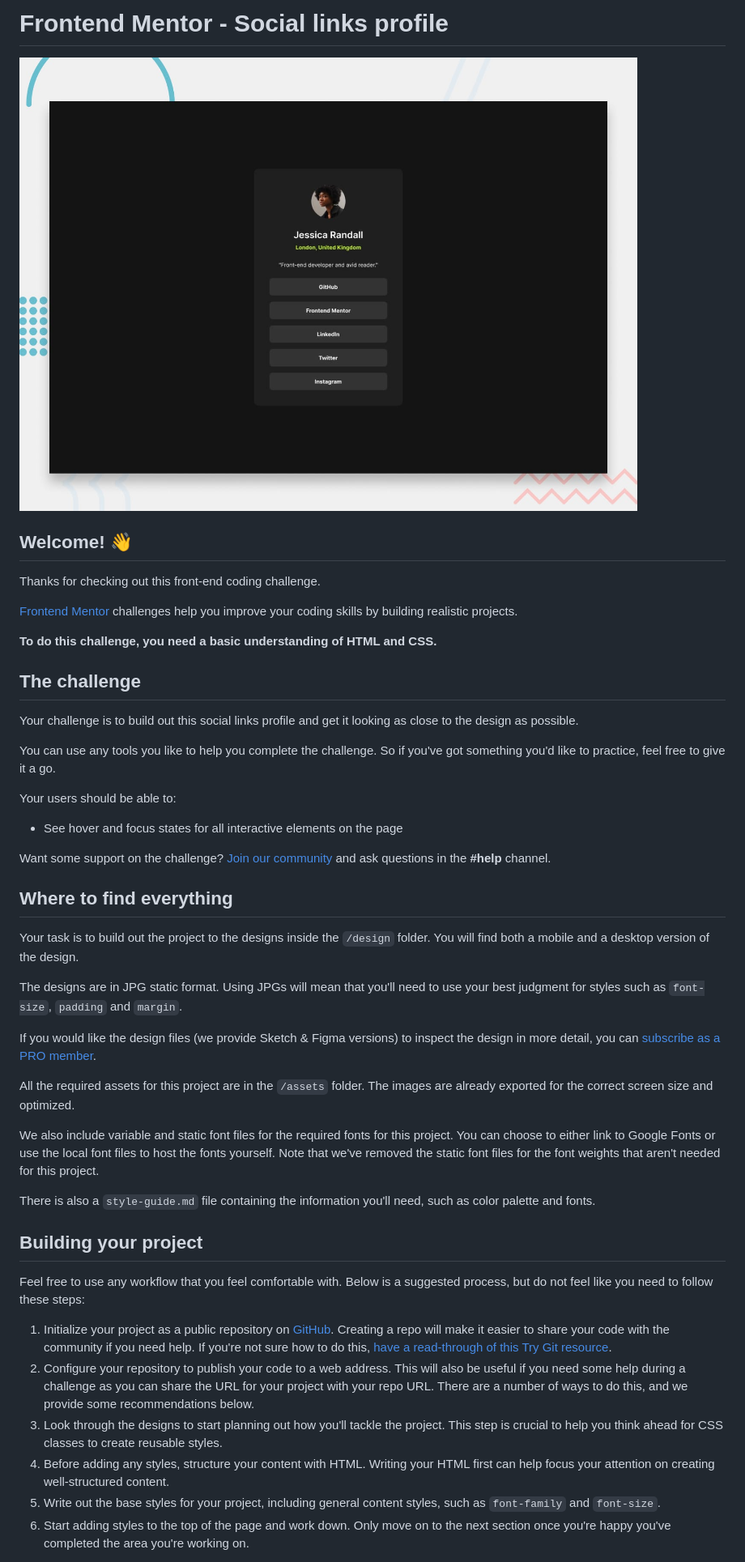
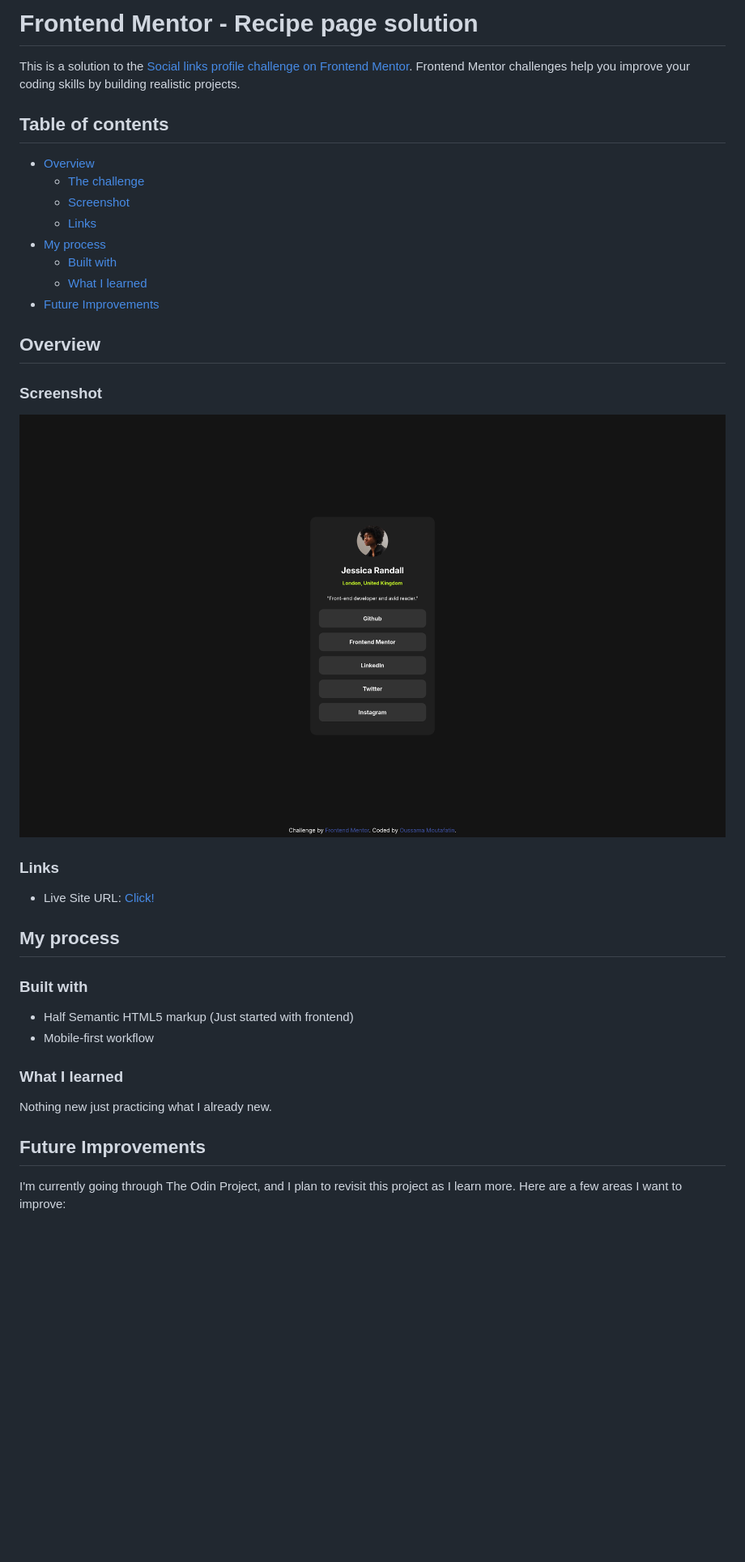
Before and after one commit to moutafatin/frontendmentor-newbie-challenges, a Markdown page: social-links-profile/README.md, the part around the change printed below. Shown: that part at 81% size. GitHub-like rendering; pictures changed too: social-links-profile/screenshots/mobile-screenshots.png (added); blank space fills up the shorter version.

```diff
--- a/social-links-profile/README.md
+++ b/social-links-profile/README.md
@@ -1,49 +1,40 @@
-# Frontend Mentor - Social links profile
+# Frontend Mentor - Recipe page solution
 
-![Design preview for the Social links profile coding challenge](./preview.jpg)
+This is a solution to the [Social links profile challenge on Frontend Mentor](https://www.frontendmentor.io/challenges/social-links-profile-UG32l9m6dQ). Frontend Mentor challenges help you improve your coding skills by building realistic projects.
 
-## Welcome! 👋
+## Table of contents
 
-Thanks for checking out this front-end coding challenge.
+- [Overview](#overview)
+  - [The challenge](#the-challenge)
+  - [Screenshot](#screenshot)
+  - [Links](#links)
+- [My process](#my-process)
+  - [Built with](#built-with)
+  - [What I learned](#what-i-learned)
+- [Future Improvements](#future-improvements)
 
-[Frontend Mentor](https://www.frontendmentor.io) challenges help you improve your coding skills by building realistic projects.
+## Overview
 
-**To do this challenge, you need a basic understanding of HTML and CSS.**
+### Screenshot
 
-## The challenge
+![Demo screenshot](screenshots/mobile-screenshots.png)
 
-Your challenge is to build out this social links profile and get it looking as close to the design as possible.
+### Links
 
-You can use any tools you like to help you complete the challenge. So if you've got something you'd like to practice, feel free to give it a go.
+- Live Site URL: [Click!](https://moutafatin.github.io/frontendmentor-newbie-challenges/social-links-profile/)
 
-Your users should be able to:
+## My process
 
-- See hover and focus states for all interactive elements on the page
+### Built with
 
-Want some support on the challenge? [Join our community](https://www.frontendmentor.io/community) and ask questions in the **#help** channel.
+- Half Semantic HTML5 markup (Just started with frontend)
+- Mobile-first workflow
 
-## Where to find everything
+### What I learned
 
-Your task is to build out the project to the designs inside the `/design` folder. You will find both a mobile and a desktop version of the design.
+Nothing new just practicing what I already new.
 
-The designs are in JPG static format. Using JPGs will mean that you'll need to use your best judgment for styles such as `font-size`, `padding` and `margin`.
+## Future Improvements
 
-If you would like the design files (we provide Sketch & Figma versions) to inspect the design in more detail, you can [subscribe as a PRO member](https://www.frontendmentor.io/pro).
+I'm currently going through The Odin Project, and I plan to revisit this project as I learn more. Here are a few areas I want to improve:
 
-All the required assets for this project are in the `/assets` folder. The images are already exported for the correct screen size and optimized.
-
-We also include variable and static font files for the required fonts for this project. You can choose to either link to Google Fonts or use the local font files to host the fonts yourself. Note that we've removed the static font files for the font weights that aren't needed for this project.
-
-There is also a `style-guide.md` file containing the information you'll need, such as color palette and fonts.
-
-## Building your project
-
-Feel free to use any workflow that you feel comfortable with. Below is a suggested process, but do not feel like you need to follow these steps:
-
-1. Initialize your project as a public repository on [GitHub](https://github.com/). Creating a repo will make it easier to share your code with the community if you need help. If you're not sure how to do this, [have a read-through of this Try Git resource](https://try.github.io/).
-2. Configure your repository to publish your code to a web address. This will also be useful if you need some help during a challenge as you can share the URL for your project with your repo URL. There are a number of ways to do this, and we provide some recommendations below.
-3. Look through the designs to start planning out how you'll tackle the project. This step is crucial to help you think ahead for CSS classes to create reusable styles.
-4. Before adding any styles, structure your content with HTML. Writing your HTML first can help focus your attention on creating well-structured content.
-5. Write out the base styles for your project, including general content styles, such as `font-family` and `font-size`.
-6. Start adding styles to the top of the page and work down. Only move on to the next section once you're happy you've completed the area you're working on.
-
```
Also changed, not shown: other parts of social-links-profile/README.md (+1 -44 lines), social-links-profile/README-template.md (deleted, +0 -110 lines).
